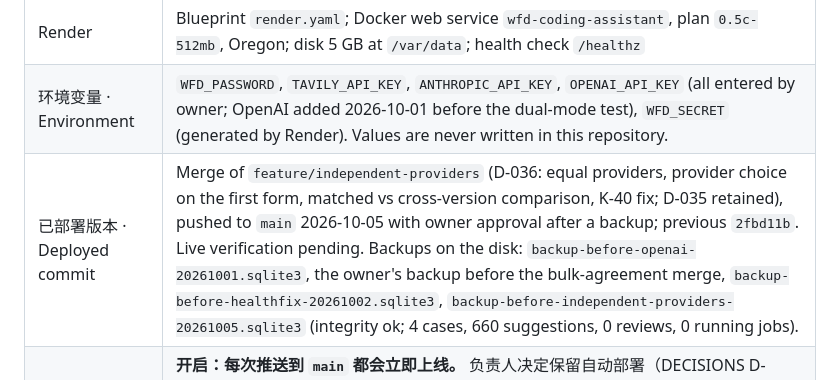
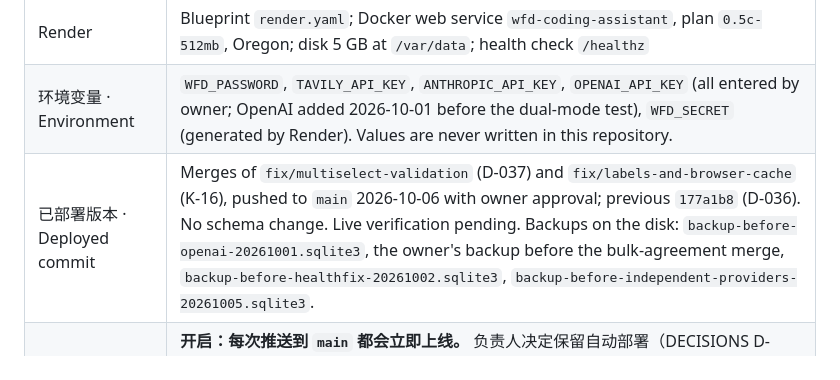
Before and after one commit to hesiyang5-glitch/wfd-research-assistant, a Markdown page: DEPLOY.md, the part around the change. Drawn GitHub-style.

Commit message:
docs: DEPLOY current deployment after the 2026-10-06 merges
Co-Authored-By: Claude Opus 5.5 <noreply@anthropic.com>
Claude-Session: https://claude.ai/code/session_016WgTiY7s6CgAfsRfDxmKTZ

```diff
--- a/DEPLOY.md
+++ b/DEPLOY.md
@@ -8,7 +8,7 @@
 | 代码 · Repository | `hesiyang5-glitch/wfd-research-assistant`, branch `main` |
 | Render | Blueprint `render.yaml`; Docker web service `wfd-coding-assistant`, plan `0.5c-512mb`, Oregon; disk 5 GB at `/var/data`; health check `/healthz` |
 | 环境变量 · Environment | `WFD_PASSWORD`, `TAVILY_API_KEY`, `ANTHROPIC_API_KEY`, `OPENAI_API_KEY` (all entered by owner; OpenAI added 2026-10-01 before the dual-mode test), `WFD_SECRET` (generated by Render). Values are never written in this repository. |
-| 已部署版本 · Deployed commit | Merge of `feature/independent-providers` (D-036: equal providers, provider choice on the first form, matched vs cross-version comparison, K-40 fix; D-035 retained), pushed to `main` 2026-10-05 with owner approval after a backup; previous `2fbd11b`. Live verification pending. Backups on the disk: `backup-before-openai-20261001.sqlite3`, the owner's backup before the bulk-agreement merge, `backup-before-healthfix-20261002.sqlite3`, `backup-before-independent-providers-20261005.sqlite3` (integrity ok; 4 cases, 660 suggestions, 0 reviews, 0 running jobs). |
+| 已部署版本 · Deployed commit | Merges of `fix/multiselect-validation` (D-037) and `fix/labels-and-browser-cache` (K-16), pushed to `main` 2026-10-06 with owner approval; previous `177a1b8` (D-036). No schema change. Live verification pending. Backups on the disk: `backup-before-openai-20261001.sqlite3`, the owner's backup before the bulk-agreement merge, `backup-before-healthfix-20261002.sqlite3`, `backup-before-independent-providers-20261005.sqlite3`. |
 | **自动部署 · Auto-deploy** | **开启：每次推送到 `main` 都会立即上线。** 负责人决定保留自动部署（DECISIONS D-020），因此**每次推送或合并到 `main` 之前都必须先得到负责人明确同意**；其他改动放在分支上。 **On: every push to `main` goes live.** The owner chose to keep auto-deploy (DECISIONS D-020), so **every push or merge to `main` needs the owner's explicit approval first**; other work stays on branches. |
 
 下面是第一次搭建的步骤（已完成），留作重建参考。
```
